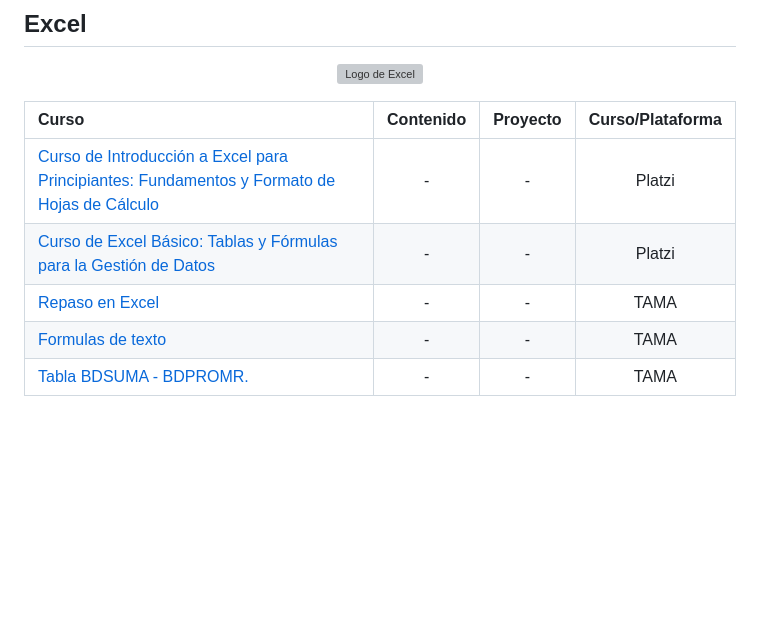
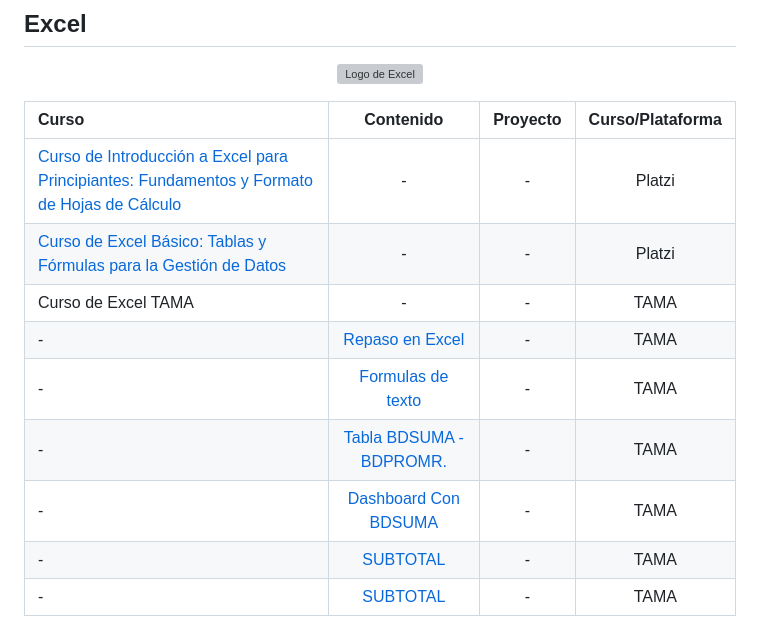
Before and after one commit to AnLeQu/Bitacora-de-Estudio, a Markdown page: README.md, the part around the change. GitHub-like rendering; blank space fills up the shorter version; grey boxes are pictures that could not be loaded.

```diff
--- a/README.md
+++ b/README.md
@@ -39,11 +39,15 @@ Es una guía básica inicial para quien desea entrar en el universo de programac
 
 | Curso                                                                                                                 |  Contenido |    Proyecto    |  Curso/Plataforma  |
 | :--------------------------------------------------------------------------------------------------------------------- | :--------: | :------------: | :----------: |
-| [Curso de Introducción a Excel para Principiantes: Fundamentos y Formato de Hojas de Cálculo](https://platzi.com/p/AnLeQu/curso/3639-excel-intro/diploma/detalle/) | - | - |     Platzi      |
-| [Curso de Excel Básico: Tablas y Fórmulas para la Gestión de Datos](https://platzi.com/p/AnLeQu/curso/3639-excel-intro/diploma/detalle/) | - | - |     Platzi      |
-| [Repaso en Excel](/Excel/1.%20REPASO1.xlsx)                          | -  | - | TAMA |
-| [Formulas de texto](/Excel/2.%20FORMULAS%20DE%20TEXTO.xlsx) | - | - |     TAMA      |
-| [Tabla BDSUMA - BDPROMR.](/Excel/3.%20Tabla%20BDSUMA%20-%20BDPROMR..xlsx) | - | - |     TAMA      |
+| [Curso de Introducción a Excel para Principiantes: Fundamentos y Formato de Hojas de Cálculo](https://platzi.com/p/AnLeQu/curso/3639-excel-intro/diploma/detalle/) | - | - | Platzi |
+| [Curso de Excel Básico: Tablas y Fórmulas para la Gestión de Datos](https://platzi.com/p/AnLeQu/curso/3639-excel-intro/diploma/detalle/) | - | - | Platzi |
+| Curso de Excel TAMA | - | - | TAMA |
+| - | [Repaso en Excel](/Excel/1.%20REPASO1.xlsx)                          | - | TAMA |
+| - | [Formulas de texto](/Excel/2.%20FORMULAS%20DE%20TEXTO.xlsx) | - | TAMA |
+| - | [Tabla BDSUMA - BDPROMR.](/Excel/3.%20Tabla%20BDSUMA%20-%20BDPROMR..xlsx) | - | TAMA |
+| - | [Dashboard Con BDSUMA](/Excel/4.%20Dashboard%20Con%20BDSUMA.xlsx) | - | TAMA |
+| - | [SUBTOTAL](/Excel/5.SUBTOTAL.xlsx) | - | TAMA |
+| - | [SUBTOTAL](/Excel/5.SUBTOTAL.xlsx) | - | TAMA |
 
 <p align="center">
 <img alt="Captura de pantalla de un trabajo de Excel" src="/Excel/Captura de pantalla 2023-12-16 150224.png">
```
